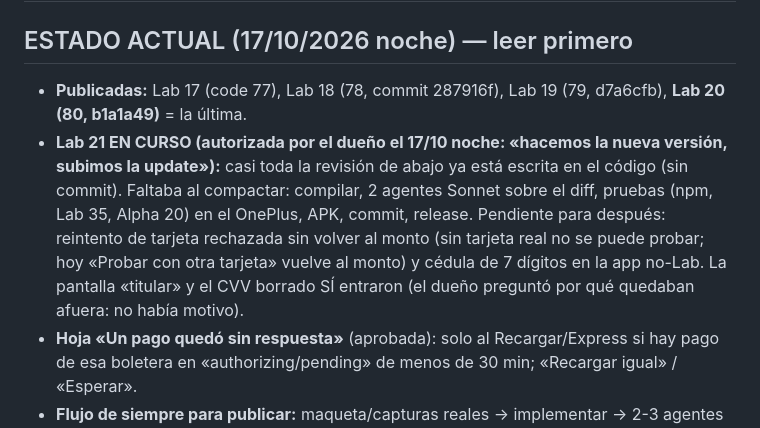
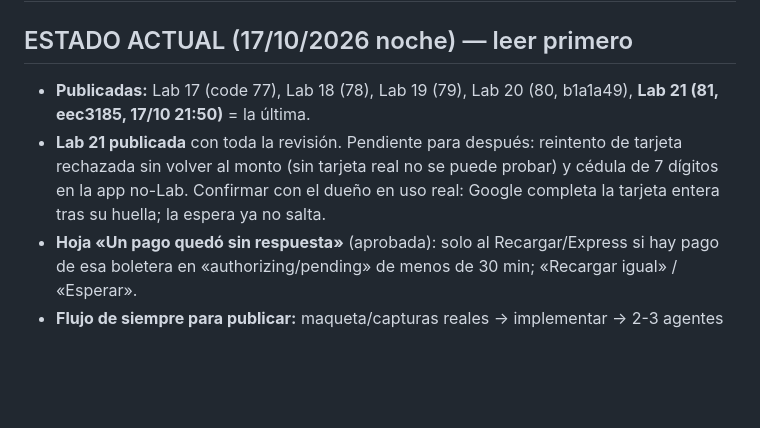
Before and after one commit to jmestrallet/boletera-android, a Markdown page: docs/LAB18-PENDIENTES.md, the part around the change. Drawn GitHub-style; blank space fills up the shorter version.

Commit message:
Estado: Lab 21 publicada
Co-Authored-By: Claude Opus 5.5 <noreply@anthropic.com>

```diff
--- a/docs/LAB18-PENDIENTES.md
+++ b/docs/LAB18-PENDIENTES.md
@@ -1,8 +1,8 @@
 # Lab 18 · todo lo definido desde el 16/10 18:19
 
 ## ESTADO ACTUAL (17/10/2026 noche) — leer primero
-- **Publicadas:** Lab 17 (code 77), Lab 18 (78, commit 287916f), Lab 19 (79, d7a6cfb), **Lab 20 (80, b1a1a49)** = la última.
-- **Lab 21 EN CURSO (autorizada por el dueño el 17/10 noche: «hacemos la nueva versión, subimos la update»):** casi toda la revisión de abajo ya está escrita en el código (sin commit). Faltaba al compactar: compilar, 2 agentes Sonnet sobre el diff, pruebas (npm, Lab 35, Alpha 20) en el OnePlus, APK, commit, release. Pendiente para después: reintento de tarjeta rechazada sin volver al monto (sin tarjeta real no se puede probar; hoy «Probar con otra tarjeta» vuelve al monto) y cédula de 7 dígitos en la app no-Lab. La pantalla «titular» y el CVV borrado SÍ entraron (el dueño preguntó por qué quedaban afuera: no había motivo).
+- **Publicadas:** Lab 17 (code 77), Lab 18 (78), Lab 19 (79), Lab 20 (80, b1a1a49), **Lab 21 (81, eec3185, 17/10 21:50)** = la última.
+- **Lab 21 publicada** con toda la revisión. Pendiente para después: reintento de tarjeta rechazada sin volver al monto (sin tarjeta real no se puede probar) y cédula de 7 dígitos en la app no-Lab. Confirmar con el dueño en uso real: Google completa la tarjeta entera tras su huella; la espera ya no salta.
 - **Hoja «Un pago quedó sin respuesta»** (aprobada): solo al Recargar/Express si hay pago de esa boletera en «authorizing/pending» de menos de 30 min; «Recargar igual» / «Esperar».
 - **Flujo de siempre para publicar:** maqueta/capturas reales → implementar → 2-3 agentes Sonnet → pruebas (npm 83, Lab 35 y Alpha 20 en el OnePlus) → `build.ps1 -Channel lab` → probar APK en el OnePlus → commit + push lab + `gh release create v0.2.40-lab.N --prerelease` (notas en `.tools/release-0.2.40-lab.N.md`, subir versionCode/nombre en app/build.gradle.kts y build.ps1, CHANGELOG, LabWhatsNewItems).
 - **OnePlus de pruebas (libre):** por USB se cae; usar Wi-Fi `adb connect 192.168.1.13:5555`. Despertar antes de probar (`input keyevent KEYCODE_WAKEUP`), cerrar diálogos (`am broadcast -a android.intent.action.CLOSE_SYSTEM_DIALOGS`). En ese teléfono las pruebas con animación de entrada necesitan `compose.mainClock.advanceTimeBy(1500)` antes de mirar. Ayudante para tocar por texto: scratchpad `tap.py`.
```
